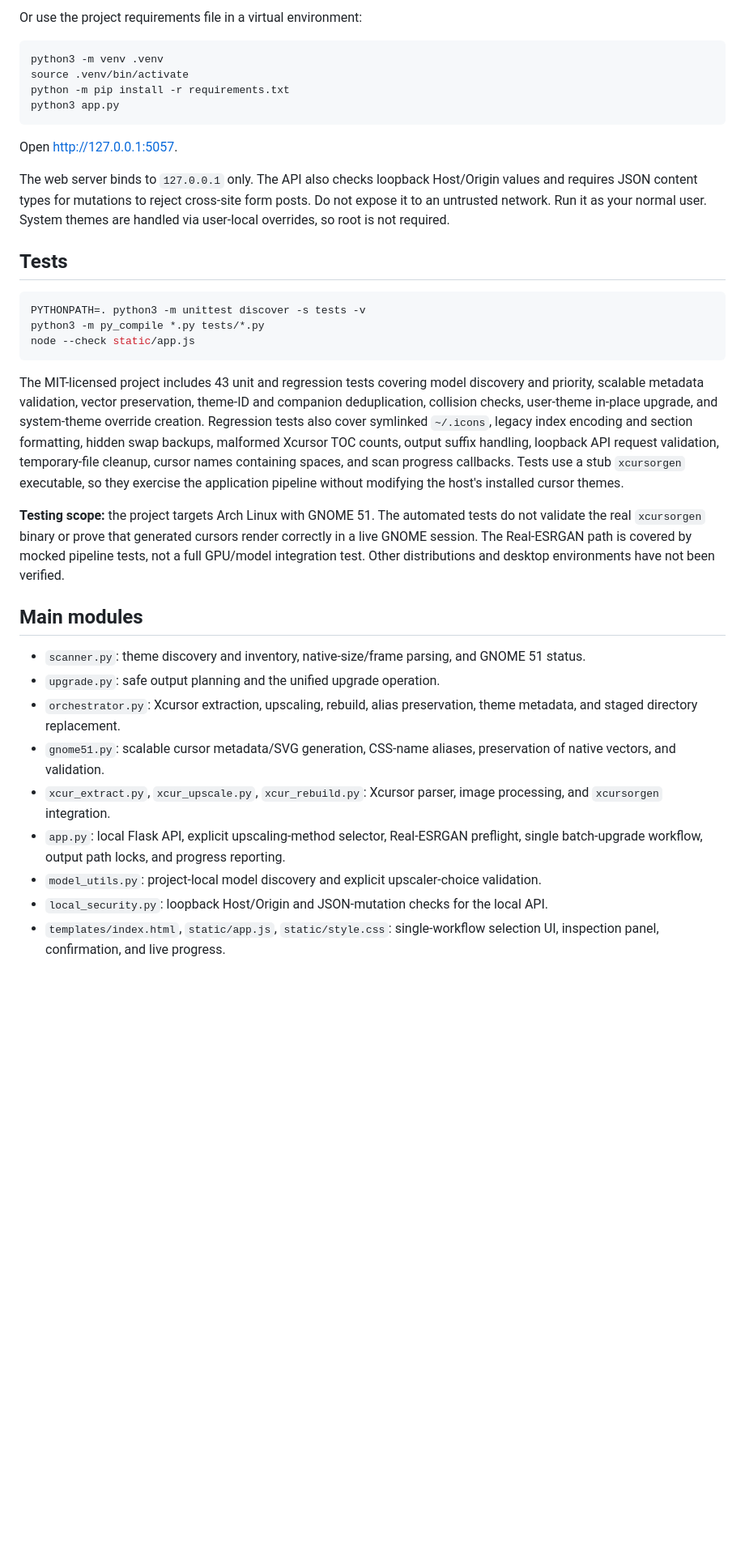
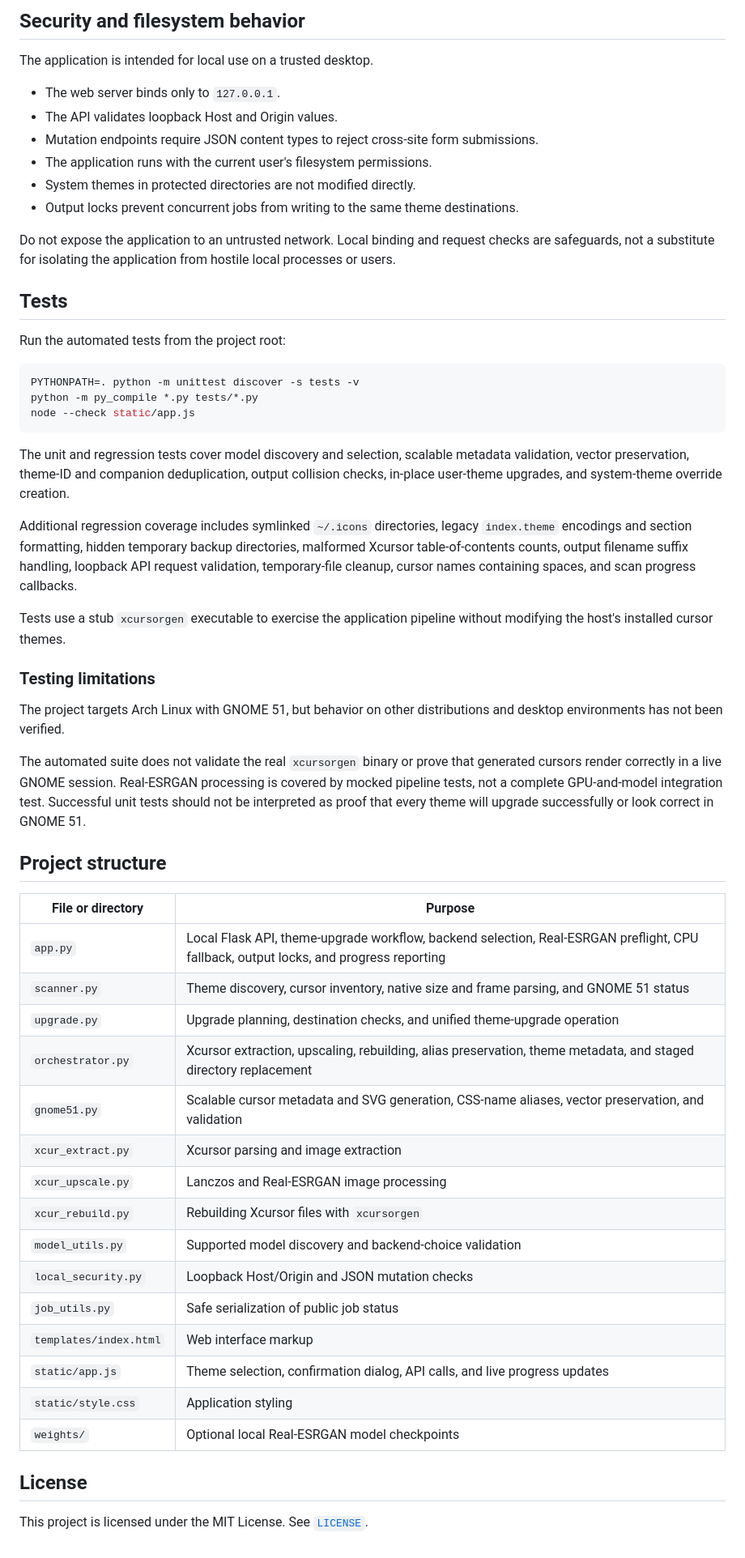
Before and after one commit to th3-m3ss14h/cursor-hd, a Markdown page: README.md, the part around one of its changes. Shown at 81% size. Rendered like a GitHub page; blank space fills up the shorter version.

````diff
--- a/README.md
+++ b/README.md
@@ -53,37 +157,59 @@ python3 app.py
 
-Or use the project requirements file in a virtual environment:
+## Security and filesystem behavior
 
-```sh
-python3 -m venv .venv
-source .venv/bin/activate
-python -m pip install -r requirements.txt
-python3 app.py
-```
+The application is intended for local use on a trusted desktop.
 
-Open <http://127.0.0.1:5057>.
+- The web server binds only to `127.0.0.1`.
+- The API validates loopback Host and Origin values.
+- Mutation endpoints require JSON content types to reject cross-site form submissions.
+- The application runs with the current user's filesystem permissions.
+- System themes in protected directories are not modified directly.
+- Output locks prevent concurrent jobs from writing to the same theme destinations.
 
-The web server binds to `127.0.0.1` only. The API also checks loopback Host/Origin values and requires JSON content types for mutations to reject cross-site form posts. Do not expose it to an untrusted network. Run it as your normal user. System themes are handled via user-local overrides, so root is not required.
+Do not expose the application to an untrusted network. Local binding and request checks are safeguards, not a substitute for isolating the application from hostile local processes or users.
 
 ## Tests
 
-```sh
-PYTHONPATH=. python3 -m unittest discover -s tests -v
-python3 -m py_compile *.py tests/*.py
+Run the automated tests from the project root:
+
+```bash
+PYTHONPATH=. python -m unittest discover -s tests -v
+python -m py_compile *.py tests/*.py
 node --check static/app.js
 ```
 
-The MIT-licensed project includes 43 unit and regression tests covering model discovery and priority, scalable metadata validation, vector preservation, theme-ID and companion deduplication, collision checks, user-theme in-place upgrade, and system-theme override creation. Regression tests also cover symlinked `~/.icons`, legacy index encoding and section formatting, hidden swap backups, malformed Xcursor TOC counts, output suffix handling, loopback API request validation, temporary-file cleanup, cursor names containing spaces, and scan progress callbacks. Tests use a stub `xcursorgen` executable, so they exercise the application pipeline without modifying the host's installed cursor themes.
+The unit and regression tests cover model discovery and selection, scalable metadata validation, vector preservation, theme-ID and companion deduplication, output collision checks, in-place user-theme upgrades, and system-theme override creation.
 
-**Testing scope:** the project targets Arch Linux with GNOME 51. The automated tests do not validate the real `xcursorgen` binary or prove that generated cursors render correctly in a live GNOME session. The Real-ESRGAN path is covered by mocked pipeline tests, not a full GPU/model integration test. Other distributions and desktop environments have not been verified.
+Additional regression coverage includes symlinked `~/.icons` directories, legacy `index.theme` encodings and section formatting, hidden temporary backup directories, malformed Xcursor table-of-contents counts, output filename suffix handling, loopback API request validation, temporary-file cleanup, cursor names containing spaces, and scan progress callbacks.
 
-## Main modules
+Tests use a stub `xcursorgen` executable to exercise the application pipeline without modifying the host's installed cursor themes.
 
-- `scanner.py`: theme discovery and inventory, native-size/frame parsing, and GNOME 51 status.
-- `upgrade.py`: safe output planning and the unified upgrade operation.
-- `orchestrator.py`: Xcursor extraction, upscaling, rebuild, alias preservation, theme metadata, and staged directory replacement.
-- `gnome51.py`: scalable cursor metadata/SVG generation, CSS-name aliases, preservation of native vectors, and validation.
-- `xcur_extract.py`, `xcur_upscale.py`, `xcur_rebuild.py`: Xcursor parser, image processing, and `xcursorgen` integration.
-- `app.py`: local Flask API, explicit upscaling-method selector, Real-ESRGAN preflight, single batch-upgrade workflow, output path locks, and progress reporting.
-- `model_utils.py`: project-local model discovery and explicit upscaler-choice validation.
-- `local_security.py`: loopback Host/Origin and JSON-mutation checks for the local API.
-- `templates/index.html`, `static/app.js`, `static/style.css`: single-workflow selection UI, inspection panel, confirmation, and live progress.
+### Testing limitations
+
+The project targets Arch Linux with GNOME 51, but behavior on other distributions and desktop environments has not been verified.
+
+The automated suite does not validate the real `xcursorgen` binary or prove that generated cursors render correctly in a live GNOME session. Real-ESRGAN processing is covered by mocked pipeline tests, not a complete GPU-and-model integration test. Successful unit tests should not be interpreted as proof that every theme will upgrade successfully or look correct in GNOME 51.
+
+## Project structure
+
+| File or directory | Purpose |
+|---|---|
+| `app.py` | Local Flask API, theme-upgrade workflow, backend selection, Real-ESRGAN preflight, CPU fallback, output locks, and progress reporting |
+| `scanner.py` | Theme discovery, cursor inventory, native size and frame parsing, and GNOME 51 status |
+| `upgrade.py` | Upgrade planning, destination checks, and unified theme-upgrade operation |
+| `orchestrator.py` | Xcursor extraction, upscaling, rebuilding, alias preservation, theme metadata, and staged directory replacement |
+| `gnome51.py` | Scalable cursor metadata and SVG generation, CSS-name aliases, vector preservation, and validation |
+| `xcur_extract.py` | Xcursor parsing and image extraction |
+| `xcur_upscale.py` | Lanczos and Real-ESRGAN image processing |
+| `xcur_rebuild.py` | Rebuilding Xcursor files with `xcursorgen` |
+| `model_utils.py` | Supported model discovery and backend-choice validation |
+| `local_security.py` | Loopback Host/Origin and JSON mutation checks |
+| `job_utils.py` | Safe serialization of public job status |
+| `templates/index.html` | Web interface markup |
+| `static/app.js` | Theme selection, confirmation dialog, API calls, and live progress updates |
+| `static/style.css` | Application styling |
+| `weights/` | Optional local Real-ESRGAN model checkpoints |
+
+## License
+
+This project is licensed under the MIT License. See [`LICENSE`](LICENSE).
````
Also changed, not shown: other parts of README.md (+130 -26 lines).
